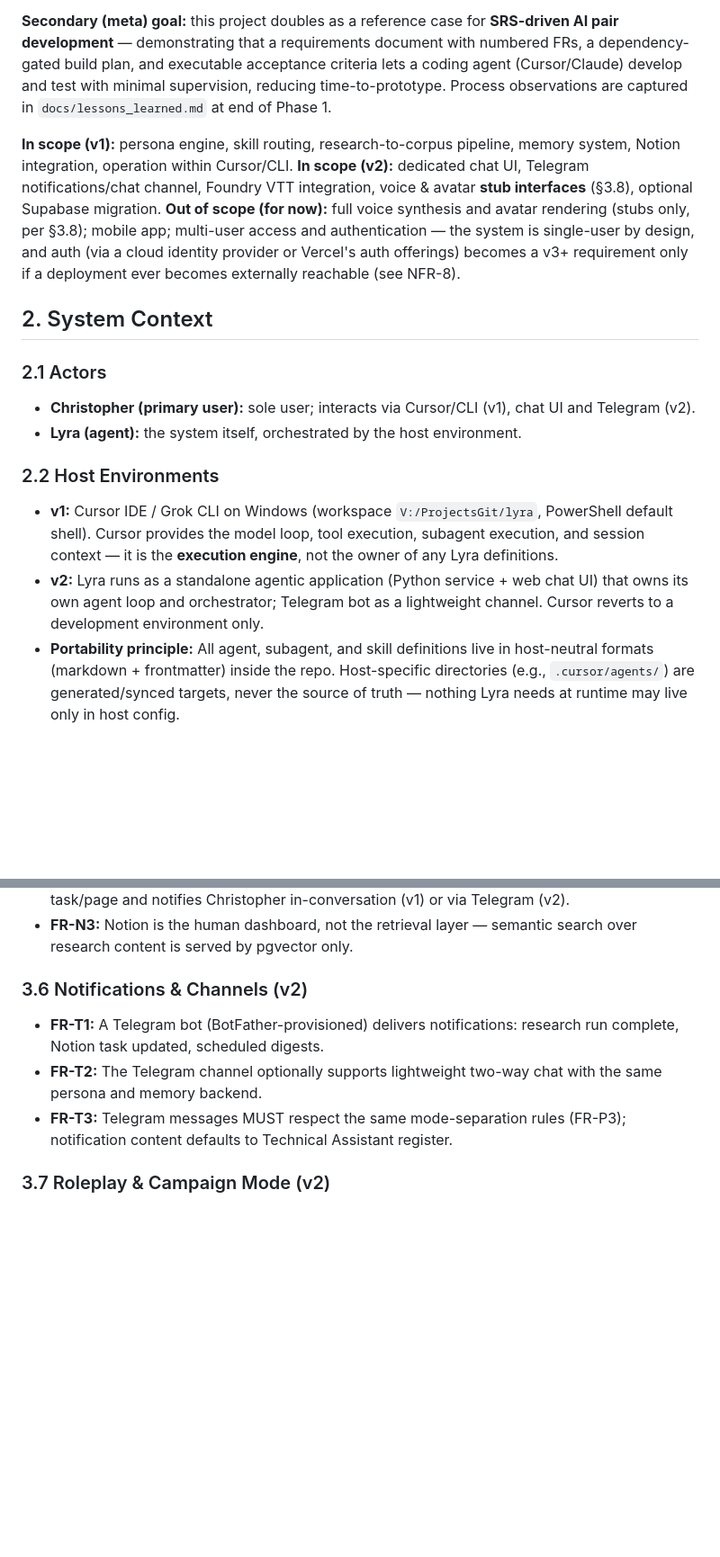
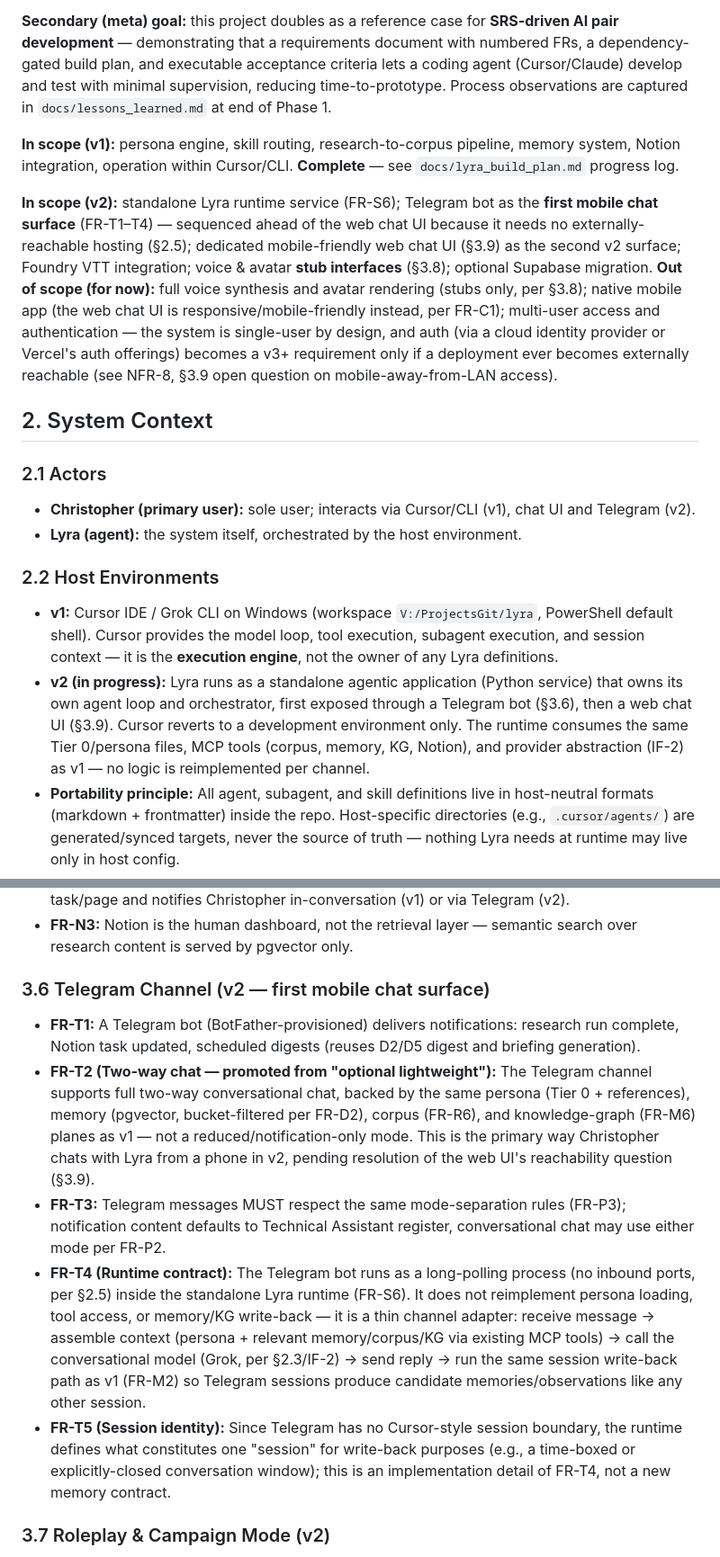
Before and after one commit to ChrisHartline/Lyra, a Markdown page: docs/lyra_system_requirements.md, 2 parts joined by grey strips. Shown at 90% size. Drawn GitHub-style; blank space fills up the shorter version.

```diff
--- a/docs/lyra_system_requirements.md
+++ b/docs/lyra_system_requirements.md
@@ -18,9 +18,10 @@ The defining requirement is **continuity**: unlike a stateless web chat, Lyra re
 
 **Secondary (meta) goal:** this project doubles as a reference case for **SRS-driven AI pair development** — demonstrating that a requirements document with numbered FRs, a dependency-gated build plan, and executable acceptance criteria lets a coding agent (Cursor/Claude) develop and test with minimal supervision, reducing time-to-prototype. Process observations are captured in `docs/lessons_learned.md` at end of Phase 1.
 
-**In scope (v1):** persona engine, skill routing, research-to-corpus pipeline, memory system, Notion integration, operation within Cursor/CLI.
-**In scope (v2):** dedicated chat UI, Telegram notifications/chat channel, Foundry VTT integration, voice & avatar **stub interfaces** (§3.8), optional Supabase migration.
-**Out of scope (for now):** full voice synthesis and avatar rendering (stubs only, per §3.8); mobile app; multi-user access and authentication — the system is single-user by design, and auth (via a cloud identity provider or Vercel's auth offerings) becomes a v3+ requirement only if a deployment ever becomes externally reachable (see NFR-8).
+**In scope (v1):** persona engine, skill routing, research-to-corpus pipeline, memory system, Notion integration, operation within Cursor/CLI. **Complete** — see `docs/lyra_build_plan.md` progress log.
+
+**In scope (v2):** standalone Lyra runtime service (FR-S6); Telegram bot as the **first mobile chat surface** (FR-T1–T4) — sequenced ahead of the web chat UI because it needs no externally-reachable hosting (§2.5); dedicated mobile-friendly web chat UI (§3.9) as the second v2 surface; Foundry VTT integration; voice & avatar **stub interfaces** (§3.8); optional Supabase migration.
+**Out of scope (for now):** full voice synthesis and avatar rendering (stubs only, per §3.8); native mobile app (the web chat UI is responsive/mobile-friendly instead, per FR-C1); multi-user access and authentication — the system is single-user by design, and auth (via a cloud identity provider or Vercel's auth offerings) becomes a v3+ requirement only if a deployment ever becomes externally reachable (see NFR-8, §3.9 open question on mobile-away-from-LAN access).
 
 ## 2. System Context
 
@@ -30,7 +31,7 @@ The defining requirement is **continuity**: unlike a stateless web chat, Lyra re
 
 ### 2.2 Host Environments
 - **v1:** Cursor IDE / Grok CLI on Windows (workspace `V:/ProjectsGit/lyra`, PowerShell default shell). Cursor provides the model loop, tool execution, subagent execution, and session context — it is the **execution engine**, not the owner of any Lyra definitions.
-- **v2:** Lyra runs as a standalone agentic application (Python service + web chat UI) that owns its own agent loop and orchestrator; Telegram bot as a lightweight channel. Cursor reverts to a development environment only.
+- **v2 (in progress):** Lyra runs as a standalone agentic application (Python service) that owns its own agent loop and orchestrator, first exposed through a Telegram bot (§3.6), then a web chat UI (§3.9). Cursor reverts to a development environment only. The runtime consumes the same Tier 0/persona files, MCP tools (corpus, memory, KG, Notion), and provider abstraction (IF-2) as v1 — no logic is reimplemented per channel.
 - **Portability principle:** All agent, subagent, and skill definitions live in host-neutral formats (markdown + frontmatter) inside the repo. Host-specific directories (e.g., `.cursor/agents/`) are generated/synced targets, never the source of truth — nothing Lyra needs at runtime may live only in host config.
 
 ### 2.3 Model Providers
@@ -130,10 +131,12 @@ must not dilute or redefine that personal contract.
 - **FR-N2 (outbound):** On completing delegated work, Lyra updates the corresponding Notion task/page and notifies Christopher in-conversation (v1) or via Telegram (v2).
 - **FR-N3:** Notion is the human dashboard, not the retrieval layer — semantic search over research content is served by pgvector only.
 
-### 3.6 Notifications & Channels (v2)
-- **FR-T1:** A Telegram bot (BotFather-provisioned) delivers notifications: research run complete, Notion task updated, scheduled digests.
-- **FR-T2:** The Telegram channel optionally supports lightweight two-way chat with the same persona and memory backend.
-- **FR-T3:** Telegram messages MUST respect the same mode-separation rules (FR-P3); notification content defaults to Technical Assistant register.
+### 3.6 Telegram Channel (v2 — first mobile chat surface)
+- **FR-T1:** A Telegram bot (BotFather-provisioned) delivers notifications: research run complete, Notion task updated, scheduled digests (reuses D2/D5 digest and briefing generation).
+- **FR-T2 (Two-way chat — promoted from "optional lightweight"):** The Telegram channel supports full two-way conversational chat, backed by the same persona (Tier 0 + references), memory (pgvector, bucket-filtered per FR-D2), corpus (FR-R6), and knowledge-graph (FR-M6) planes as v1 — not a reduced/notification-only mode. This is the primary way Christopher chats with Lyra from a phone in v2, pending resolution of the web UI's reachability question (§3.9).
+- **FR-T3:** Telegram messages MUST respect the same mode-separation rules (FR-P3); notification content defaults to Technical Assistant register, conversational chat may use either mode per FR-P2.
+- **FR-T4 (Runtime contract):** The Telegram bot runs as a long-polling process (no inbound ports, per §2.5) inside the standalone Lyra runtime (FR-S6). It does not reimplement persona loading, tool access, or memory/KG write-back — it is a thin channel adapter: receive message → assemble context (persona + relevant memory/corpus/KG via existing MCP tools) → call the conversational model (Grok, per §2.3/IF-2) → send reply → run the same session write-back path as v1 (FR-M2) so Telegram sessions produce candidate memories/observations like any other session.
+- **FR-T5 (Session identity):** Since Telegram has no Cursor-style session boundary, the runtime defines what constitutes one "session" for write-back purposes (e.g., a time-boxed or explicitly-closed conversation window); this is an implementation detail of FR-T4, not a new memory contract.
 
 ### 3.7 Roleplay & Campaign Mode (v2)
 - **FR-D1 (Foundry VTT boundary — decided):** The tabletop platform is Foundry VTT. Integration direction: **Lyra is a client; Foundry owns mechanical truth** (HP, initiative, inventory, dice results, scenes). Integration is **buy-not-build**: the existing Foundry API Bridge (MCP) module is installed in the Foundry world and connected via the **hosted relay** (foundry-mcp.com) for v2 — Foundry thereby becomes another MCP server available to Lyra's orchestrator alongside the corpus server (IF-4). **Self-hosted relay is a documented future option** (lightweight Node service, negligible compute — could co-locate with pgvector) if privacy or reliability later motivates it. Lyra-side scope (what we build): campaign session context assembly (Lyra in character as her PC, fed relevant Foundry state + campaign ledger), post-session write-back to `memory_type='campaign'` (A5 machinery), and orchestrator config registering the Foundry MCP endpoint. The campaign ledger (FR-D2) stores narrative memory only and never duplicates mechanical state — one system of record per data type.
```
Also changed, not shown: other parts of docs/lyra_system_requirements.md (+21 -7 lines).
